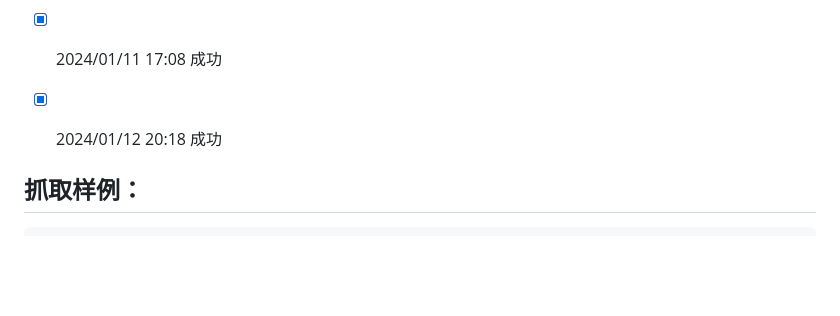
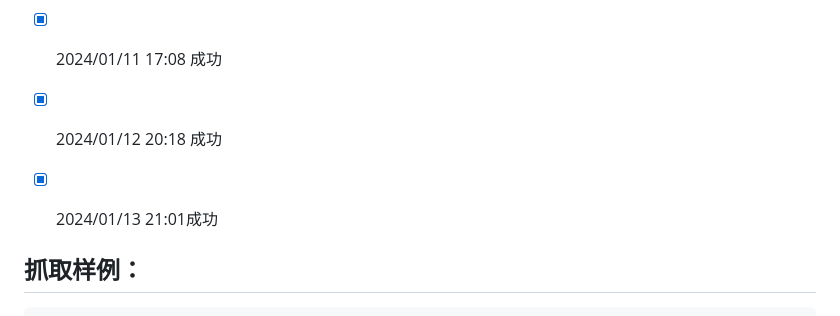
Before and after one commit to saermart/DouyinLiveWebFetcher, a Markdown page: README.MD, the part around the change. Rendered like a GitHub page; blank space fills up the shorter version.

Commit message:
测试成功

```diff
--- a/README.MD
+++ b/README.MD
@@ -22,6 +22,7 @@
 - [x] 2024/01/10 08:18 成功
 - [x] 2024/01/11 17:08 成功
 - [x] 2024/01/12 20:18 成功
+- [x] 2024/01/13 21:01成功
 
 
 
```
